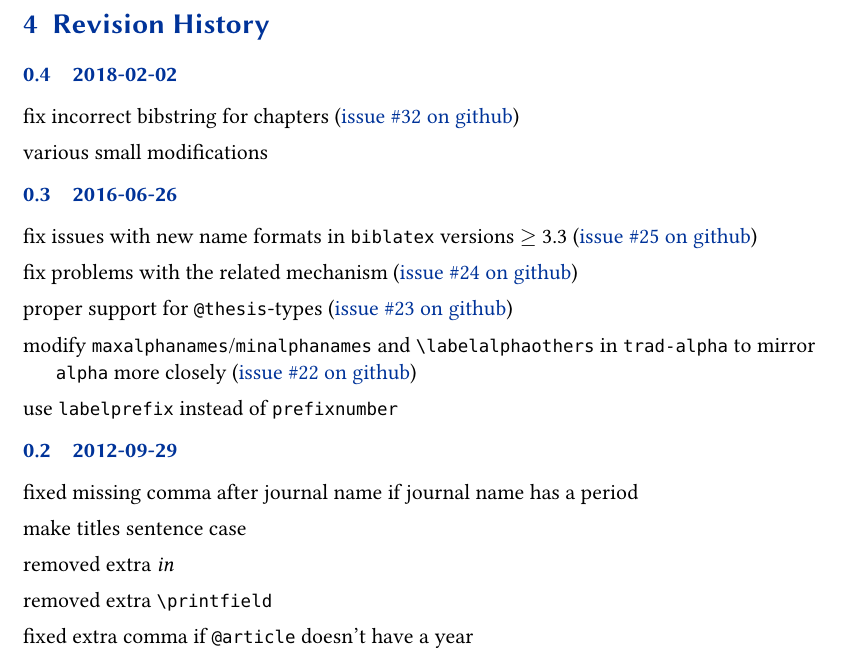
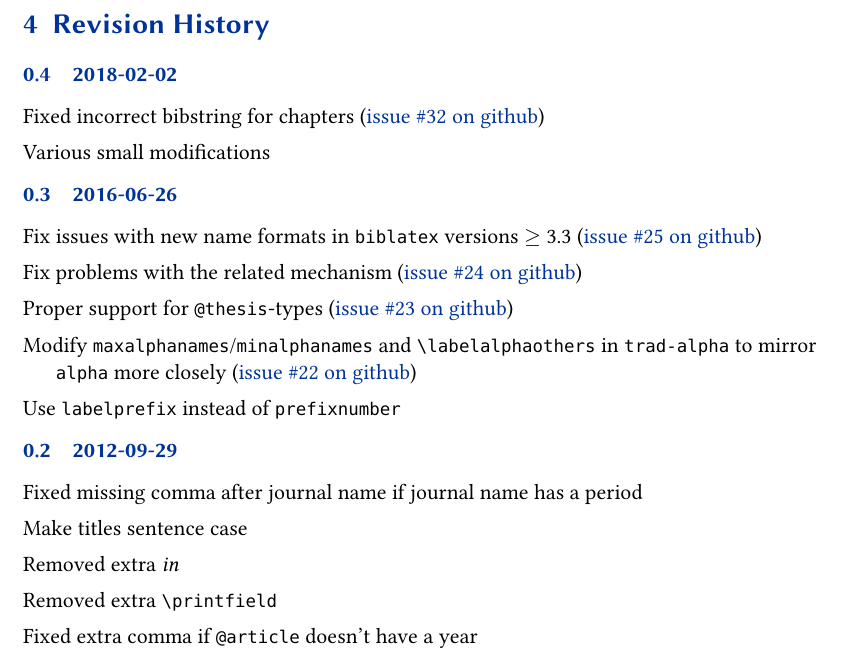
Before and after one commit to moewew/biblatex-trad, a LaTeX document (biblatex-trad.tex): part of page 3 of 3, cut so that both start at the same text. Compiled offline with pdfLaTeX.

Commit message:
Documentation for v0.4

```diff
--- a/biblatex-trad.tex
+++ b/biblatex-trad.tex
@@ -33,7 +33,7 @@
   url={},
   author={Marco Daniel\\Moritz Wemheuer},
   email={},
-  revision={0.3},
+  revision={0.4},
   date={\today}}
 
 \hypersetup{%
@@ -134,25 +134,25 @@ files handle those fields.
 \section{Revision History}\label{apx:log}
 \begin{changelog}
 \begin{release}{0.4}{2018-02-02}
-\item fix incorrect bibstring for chapters (\gitissuelink{32})
-\item various small modifications
+\item Fixed incorrect bibstring for chapters (\gitissuelink{32})
+\item Various small modifications
 \end{release}
 
 \begin{release}{0.3}{2016-06-26}
-\item fix issues with new name formats in \sty{biblatex} versions $\geq$~3.3 (\gitissuelink{25})
-\item fix problems with the related mechanism (\gitissuelink{24})
-\item proper support for \bibtype{thesis}-types (\gitissuelink{23})
-\item modify \opt{maxalphanames}/\opt{minalphanames} and \cmd{labelalphaothers} in \sty{trad-alpha} to mirror \sty{alpha} more closely (\gitissuelink{22})
-\item use \bibfield{labelprefix} instead of \bibfield{prefixnumber}
+\item Fix issues with new name formats in \sty{biblatex} versions $\geq$~3.3 (\gitissuelink{25})
+\item Fix problems with the related mechanism (\gitissuelink{24})
+\item Proper support for \bibtype{thesis}-types (\gitissuelink{23})
+\item Modify \opt{maxalphanames}/\opt{minalphanames} and \cmd{labelalphaothers} in \sty{trad-alpha} to mirror \sty{alpha} more closely (\gitissuelink{22})
+\item Use \bibfield{labelprefix} instead of \bibfield{prefixnumber}
 \end{release}
 
 \begin{release}{0.2}{2012-09-29}
-\item fixed missing comma after journal name if journal name has a period
-\item make titles sentence case
-\item removed extra \emph{in}
-\item removed extra \cmd{printfield}
-\item fixed extra comma if \bibtype{article} doesn't have a year
-\item use package \sty{libertine-type1} for documentation
+\item Fixed missing comma after journal name if journal name has a period
+\item Make titles sentence case
+\item Removed extra \emph{in}
+\item Removed extra \cmd{printfield}
+\item Fixed extra comma if \bibtype{article} doesn't have a year
+\item Use package \sty{libertine-type1} for documentation
 \end{release}
 
 \begin{release}{0.1}{2012-09-09}
```
